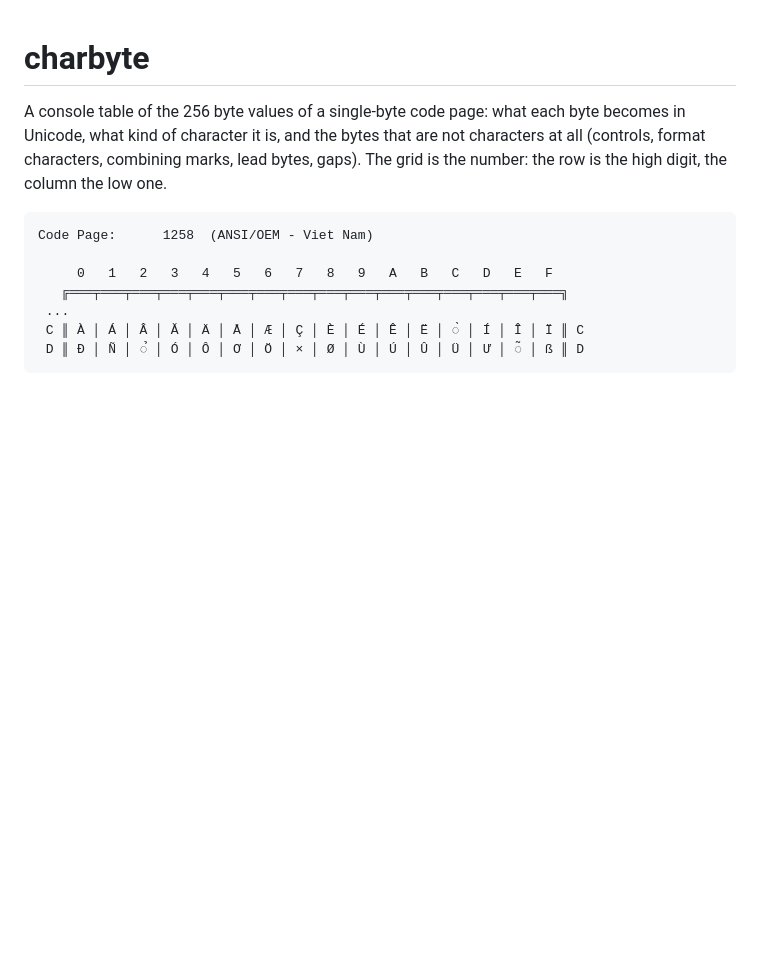
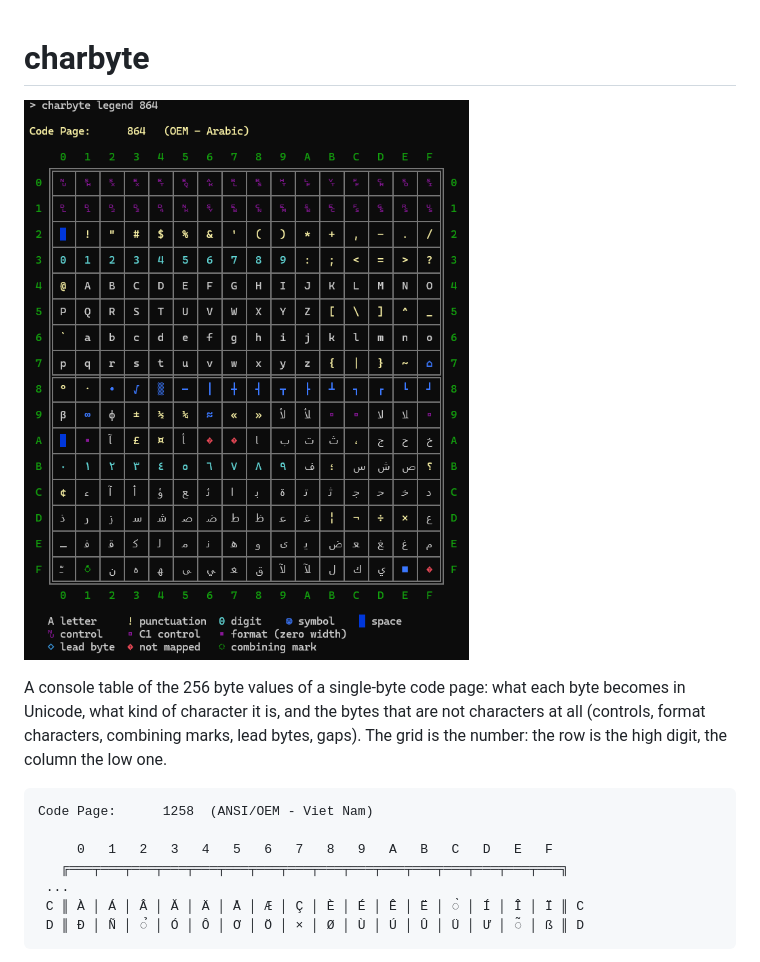
Before and after one commit to bitRAKE/charbyte, a Markdown page: readme.md, the part around the change. GitHub-like rendering; pictures changed too: screenshot.png (added); blank space fills up the shorter version.

Commit message:
add screen shot

```diff
--- a/readme.md
+++ b/readme.md
@@ -1,4 +1,6 @@
 # charbyte
+
+![charbyte Arabic with legend](screenshot.png)
 
 A console table of the 256 byte values of a single-byte code page: what each
 byte becomes in Unicode, what kind of character it is, and the bytes that are
```
